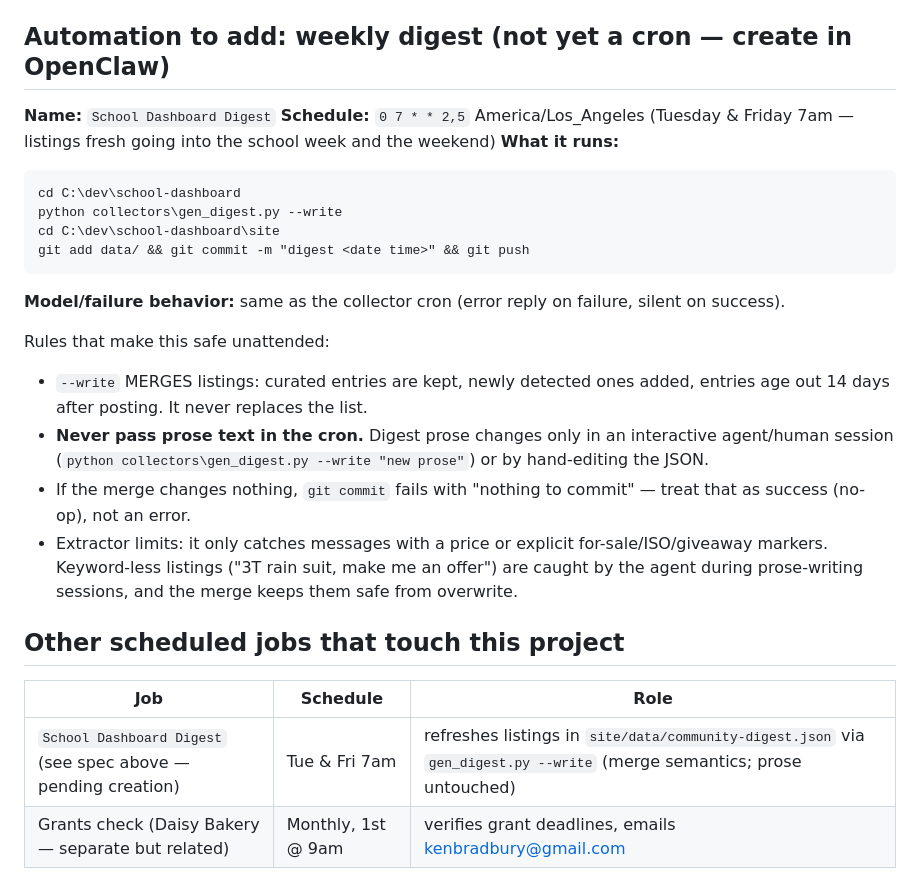
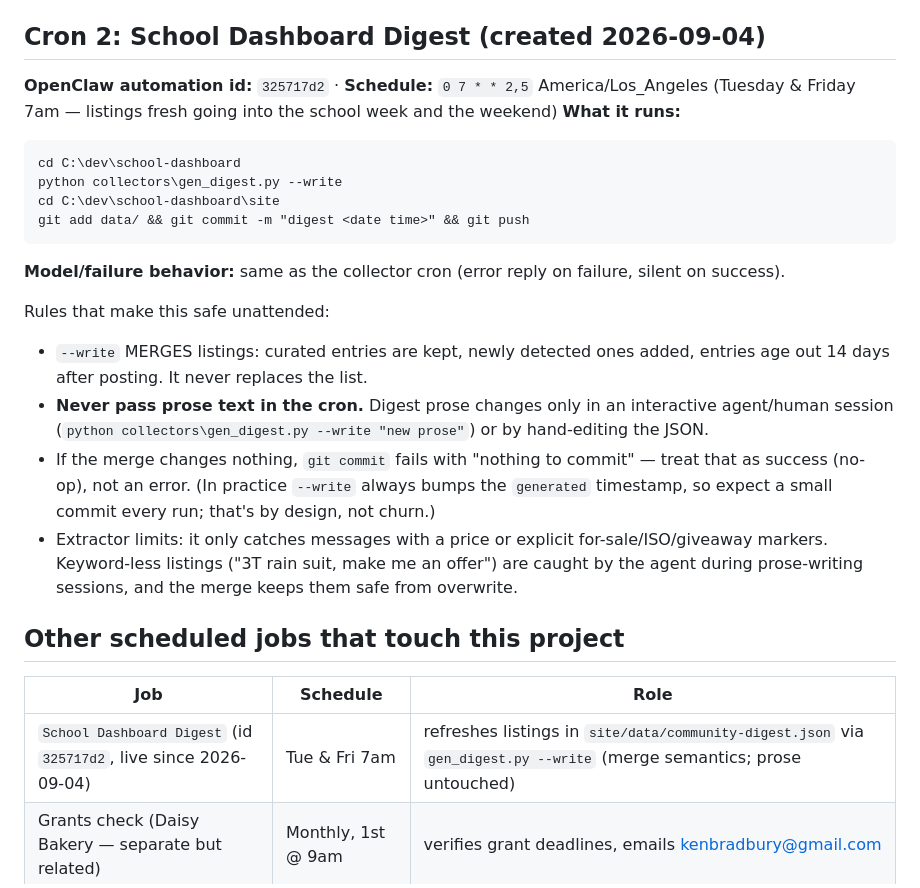
Before and after one commit to thegizmopro/school-dashboard, a Markdown page: CRONS.md, the part around the change. Rendered like a GitHub page.

Commit message:
CRONS.md: digest cron created (OpenClaw id 325717d2) - mark live, note per-run generated bump

````diff
--- a/CRONS.md
+++ b/CRONS.md
@@ -44,10 +44,9 @@ collector cron → JSON updates → git add data/ + commit + push (origin/main)
 - **GitHub Pages is FROZEN** as of commit `c3a023c` (2026-09-03): the dual-deploy workflow `.github/workflows/deploy-pages.yml` was deliberately removed — Vercel is the single target. `https://thegizmopro.github.io/school-dashboard/` still serves the last Pages snapshot and will NOT update. If anyone bookmarked it, either share the Vercel link or re-add the workflow.
 - Privacy: raw WhatsApp feed is gitignored (`data/` is local-only); only derived/curated JSON deploys.
 
-## Automation to add: weekly digest (not yet a cron — create in OpenClaw)
+## Cron 2: School Dashboard Digest (created 2026-09-04)
 
-**Name:** `School Dashboard Digest`
-**Schedule:** `0 7 * * 2,5` America/Los_Angeles (Tuesday & Friday 7am — listings fresh going into the school week and the weekend)
+**OpenClaw automation id:** `325717d2` · **Schedule:** `0 7 * * 2,5` America/Los_Angeles (Tuesday & Friday 7am — listings fresh going into the school week and the weekend)
 **What it runs:**
 
 ```
@@ -62,14 +61,14 @@ git add data/ && git commit -m "digest <date time>" && git push
 Rules that make this safe unattended:
 - `--write` MERGES listings: curated entries are kept, newly detected ones added, entries age out 14 days after posting. It never replaces the list.
 - **Never pass prose text in the cron.** Digest prose changes only in an interactive agent/human session (`python collectors\gen_digest.py --write "new prose"`) or by hand-editing the JSON.
-- If the merge changes nothing, `git commit` fails with "nothing to commit" — treat that as success (no-op), not an error.
+- If the merge changes nothing, `git commit` fails with "nothing to commit" — treat that as success (no-op), not an error. (In practice `--write` always bumps the `generated` timestamp, so expect a small commit every run; that's by design, not churn.)
 - Extractor limits: it only catches messages with a price or explicit for-sale/ISO/giveaway markers. Keyword-less listings ("3T rain suit, make me an offer") are caught by the agent during prose-writing sessions, and the merge keeps them safe from overwrite.
 
 ## Other scheduled jobs that touch this project
 
 | Job | Schedule | Role |
 |---|---|---|
-| `School Dashboard Digest` (see spec above — pending creation) | Tue & Fri 7am | refreshes listings in `site/data/community-digest.json` via `gen_digest.py --write` (merge semantics; prose untouched) |
+| `School Dashboard Digest` (id `325717d2`, live since 2026-09-04) | Tue & Fri 7am | refreshes listings in `site/data/community-digest.json` via `gen_digest.py --write` (merge semantics; prose untouched) |
 | Grants check (Daisy Bakery — separate but related) | Monthly, 1st @ 9am | verifies grant deadlines, emails kenbradbury@gmail.com |
 
 ## Change-history note for the dev
````
